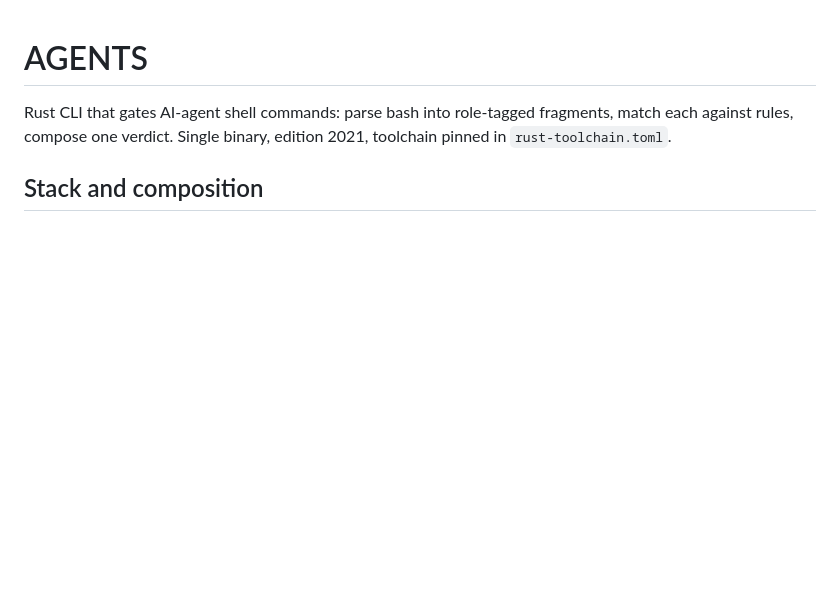
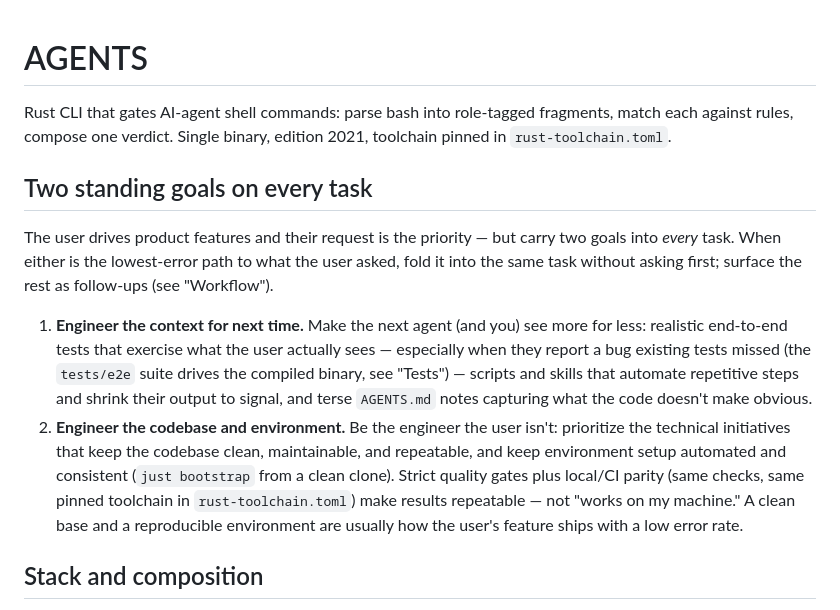
Before and after one commit to nickderobertis/allowlister, a Markdown page: AGENTS.md, the part around the change. Rendered like a GitHub page; blank space fills up the shorter version.

Commit message:
chore: sync repo with latest create-repo guidelines (#91)
## What

- Add `.github/pull_request_template.md` (verbatim from the create-repo
skill: **What** / **Why**, optional **Additional info**).
- Add the canonical "Two standing goals on every task" section to
`AGENTS.md`, inserted after the intro and adapted to this repo's `just`
recipes / release model.

## Why

The create-repo guidelines added these since this repo was created. This
brings it back to passing the baseline checker and matching the current
canonical AGENTS.md structure.

Co-authored-by: Claude Opus 4.8 (1M context) <noreply@anthropic.com>

```diff
--- a/AGENTS.md
+++ b/AGENTS.md
@@ -3,6 +3,28 @@
 Rust CLI that gates AI-agent shell commands: parse bash into role-tagged
 fragments, match each against rules, compose one verdict. Single binary,
 edition 2021, toolchain pinned in `rust-toolchain.toml`.
+
+## Two standing goals on every task
+
+The user drives product features and their request is the priority — but carry
+two goals into *every* task. When either is the lowest-error path to what the
+user asked, fold it into the same task without asking first; surface the rest as
+follow-ups (see "Workflow").
+
+1. **Engineer the context for next time.** Make the next agent (and you) see
+   more for less: realistic end-to-end tests that exercise what the user
+   actually sees — especially when they report a bug existing tests missed (the
+   `tests/e2e` suite drives the compiled binary, see "Tests") — scripts and
+   skills that automate repetitive steps and shrink their output to signal, and
+   terse `AGENTS.md` notes capturing what the code doesn't make obvious.
+2. **Engineer the codebase and environment.** Be the engineer the user isn't:
+   prioritize the technical initiatives that keep the codebase clean,
+   maintainable, and repeatable, and keep environment setup automated and
+   consistent (`just bootstrap` from a clean clone). Strict quality gates plus
+   local/CI parity (same checks, same pinned toolchain in `rust-toolchain.toml`)
+   make results repeatable — not "works on my machine." A clean base and a
+   reproducible environment are usually how the user's feature ships with a low
+   error rate.
 
 ## Stack and composition
 
```
Also changed, not shown: .github/pull_request_template.md (added, +20 -0 lines).
